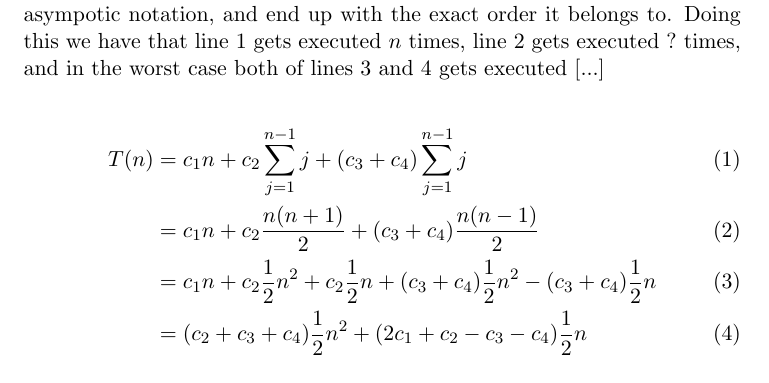
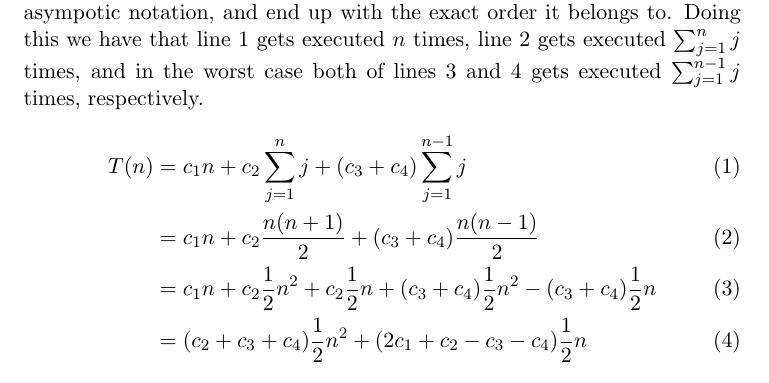
Before and after one commit to CasperBHansen/AD, a LaTeX problem sheet (assignments/01/01.tex): part of page 4 of 8, cut so that both start at the same text. Compiled offline with pdfLaTeX.

Commit message:
Completed section (d).

```diff
--- a/assignments/01/01.tex
+++ b/assignments/01/01.tex
@@ -170,10 +170,10 @@ each line in the algorithm and produce a formula of the summation of all of
 these costs. From this we can reduce the expression, using the rules from
 asympotic notation, and end up with the exact order it belongs to. Doing this
 we have that line 1 gets executed $n$ times, line 2 gets executed
-$?$ times, and in the worst case both of lines 3 and 4 gets executed [...]
-
+$\sum^{n}_{j=1}{j}$ times, and in the worst case both of lines 3 and 4 gets
+executed $\sum^{n-1}_{j=1}{j}$ times, respectively.
 \begin{align}
-	T(n) &= c_1 n + c_2 \sum^{n - 1}_{j = 1}{j}
+	T(n) &= c_1 n + c_2 \sum^{n}_{j = 1}{j}
 	+ (c_3 + c_4)\sum^{n - 1}_{j = 1}{j}\\
 	&=
 	c_1 n + c_2 \frac{n(n + 1)}{2}
```
